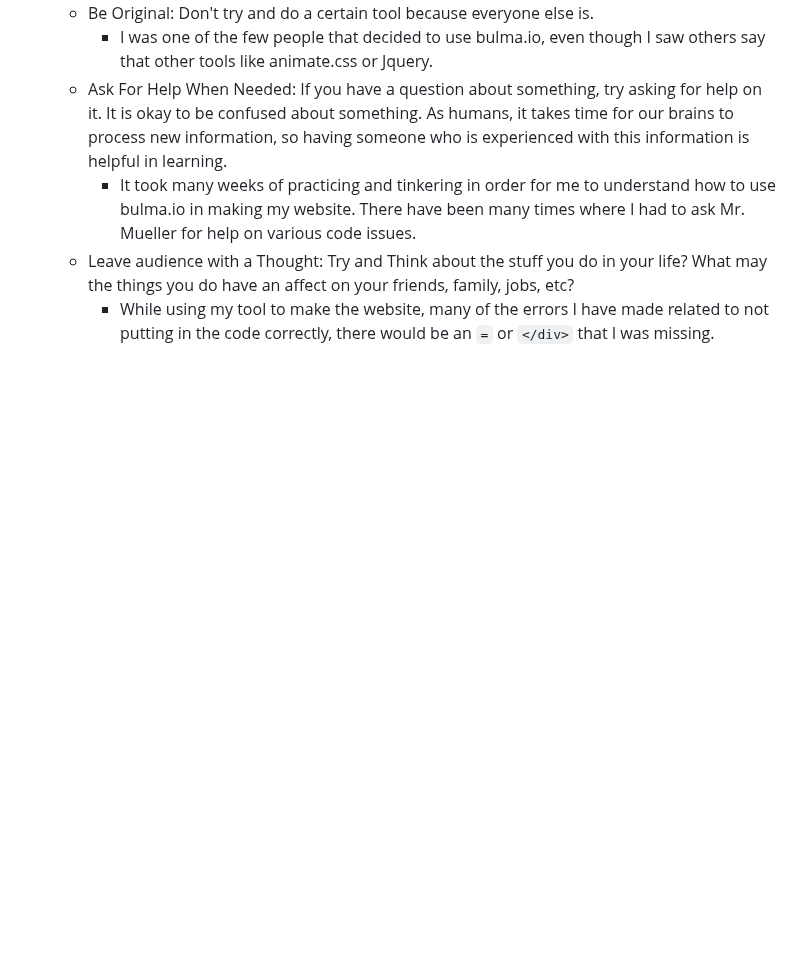
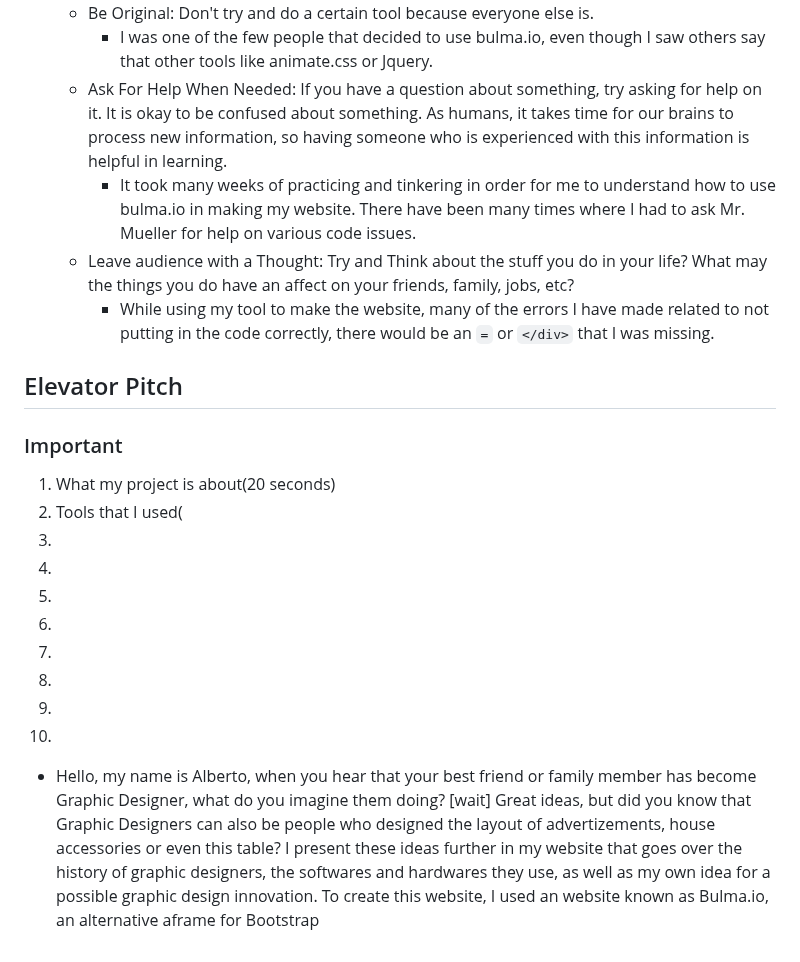
Before and after one commit to albertog3410/sep10-freedom-project, a Markdown page: prep/presentation.md, the part around the change. Rendered like a GitHub page; blank space fills up the shorter version.

```diff
--- a/prep/presentation.md
+++ b/prep/presentation.md
@@ -69,3 +69,28 @@
 
 
 -->
+
+
+## Elevator Pitch
+
+### Important
+1. What my project is about(20 seconds)
+2.  Tools that I used(
+3.
+4.
+5.
+6.
+7.
+8.
+9.
+10.
+
+
+
+
+
+
+
+
+
+- Hello, my name is Alberto, when you hear that your best friend or family member has become Graphic Designer, what do you imagine them doing? [wait] Great ideas, but did you know that Graphic Designers can also be people who designed the layout of advertizements, house accessories or even this table? I present these ideas further in my website that goes over the history of graphic designers, the softwares and hardwares they use, as well as my own idea for a possible graphic design innovation. To create this website, I used an website known as Bulma.io, an alternative aframe for Bootstrap
```
